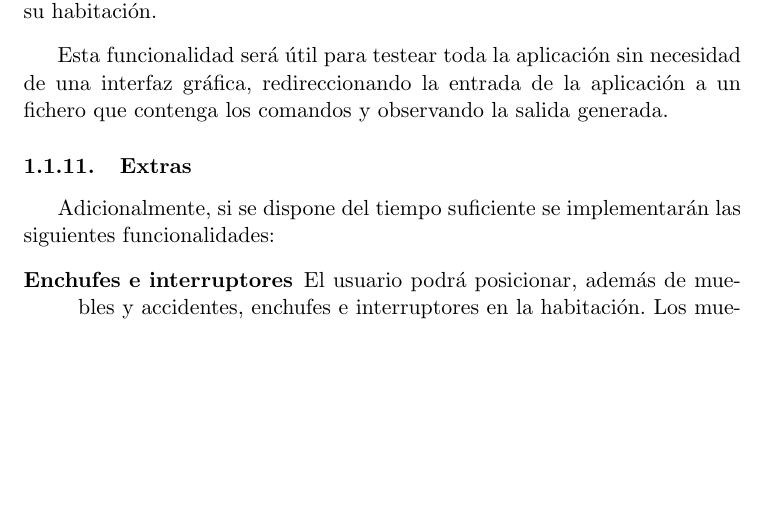
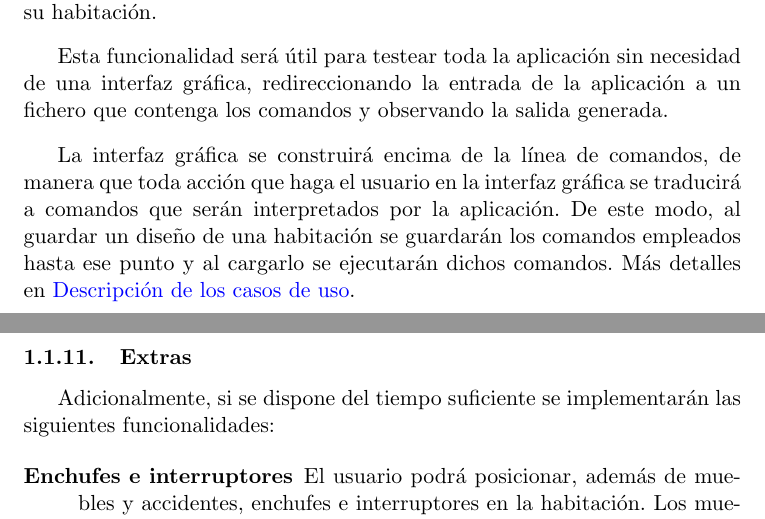
Before and after one commit to parsons-project/interiores, a LaTeX document (E1/interiores.tex, which reads E1/enunciado_ampliado.tex): part of page 7 of 15 before the commit and two parts of pages 7 and 8 of 15 after it, the two joined at a grey line, cut so that both start at the same text, the shorter picture padded with empty space. Compiled offline with pdfLaTeX.

Commit message:
More details added to command line subsubsection.

```diff
--- a/E1/enunciado_ampliado.tex
+++ b/E1/enunciado_ampliado.tex
@@ -216,6 +216,13 @@ habitación.
 Esta funcionalidad será útil para testear toda la aplicación sin necesidad de
 una interfaz gráfica, redireccionando la entrada de la aplicación a un fichero
 que contenga los comandos y observando la salida generada.
+\newpar
+La interfaz gráfica se construirá encima de la línea de comandos, de manera
+que toda acción que haga el usuario en la interfaz gráfica se traducirá a
+comandos que serán interpretados por la aplicación. De este modo, al guardar
+un diseño de una habitación se guardarán los comandos empleados hasta ese
+punto y al cargarlo se ejecutarán dichos comandos. Más detalles en
+\nameref{descripcion_casos}.
 
 \subsubsection{Extras}
 Adicionalmente, si se dispone del tiempo suficiente se implementarán las
```
Also changed, not shown: E1/interiores.tex (+1 -0 lines).
